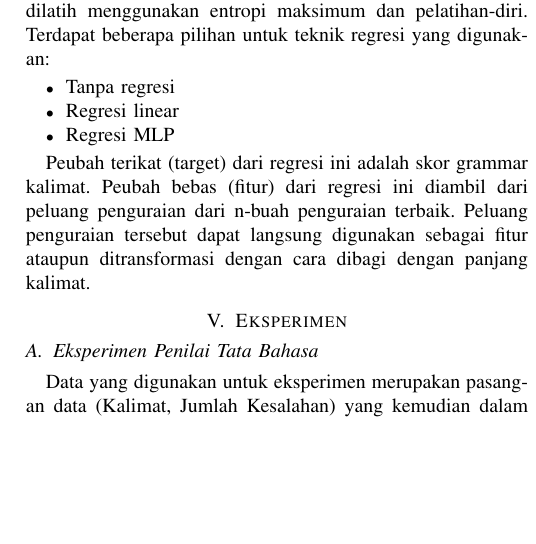
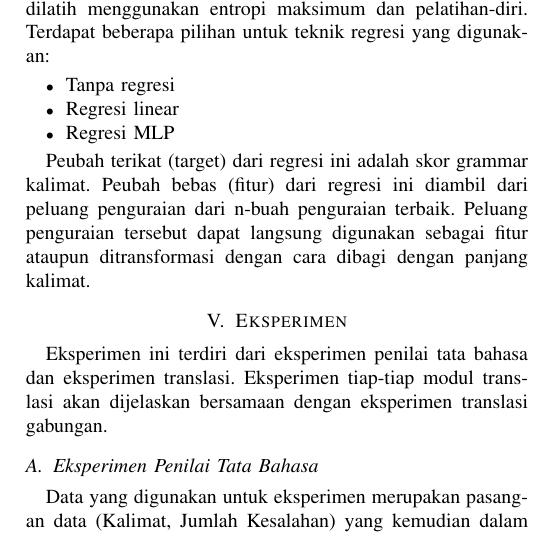
Before and after one commit to ratnadiraw/IF5282-Ensemble-Translator-Makalah, a LaTeX paper (IF5282-Ensemble-Translator-Makalah.tex): part of one column of page 3 of 4, cut so that both start at the same text, the shorter picture padded with empty space. Compiled offline with pdfLaTeX; a missing font is replaced by an installed copy or a similar font; a LaTeX package or settings file that is missing is left out.

Commit message:
add penjelasan eksperimen

```diff
--- a/IF5282-Ensemble-Translator-Makalah.tex
+++ b/IF5282-Ensemble-Translator-Makalah.tex
@@ -122,6 +122,8 @@ Peubah terikat (target) dari regresi ini adalah skor grammar kalimat. Peubah beb
 
 \section{Eksperimen}
 
+Eksperimen ini terdiri dari eksperimen penilai tata bahasa dan eksperimen translasi. Eksperimen tiap-tiap modul translasi akan dijelaskan bersamaan dengan eksperimen translasi gabungan.
+
 \subsection{Eksperimen Penilai Tata Bahasa}
 
 Data yang digunakan untuk eksperimen merupakan pasangan data (Kalimat, Jumlah Kesalahan) yang kemudian dalam program akan ditransformasi menjadi pasangan data (Kalimat, Skor) di mana skor adalah negatif dari jumlah kesalahan.
```
